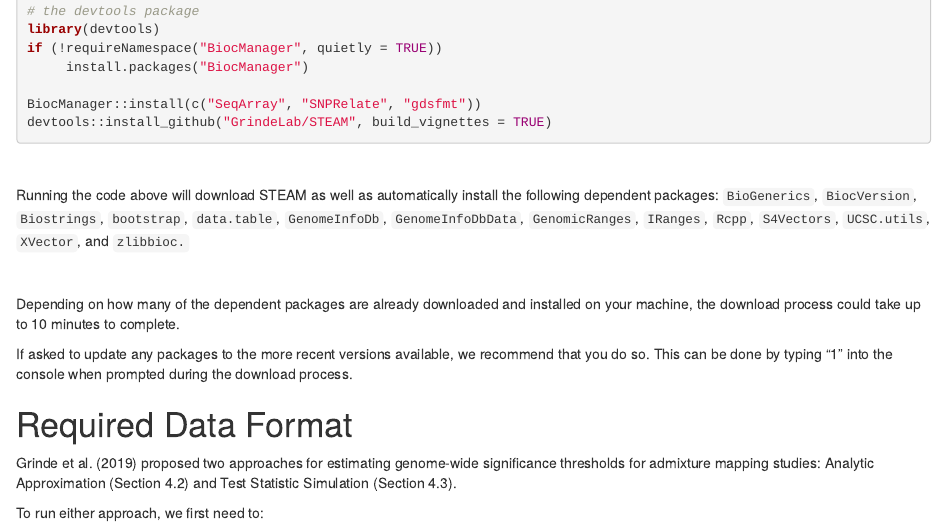
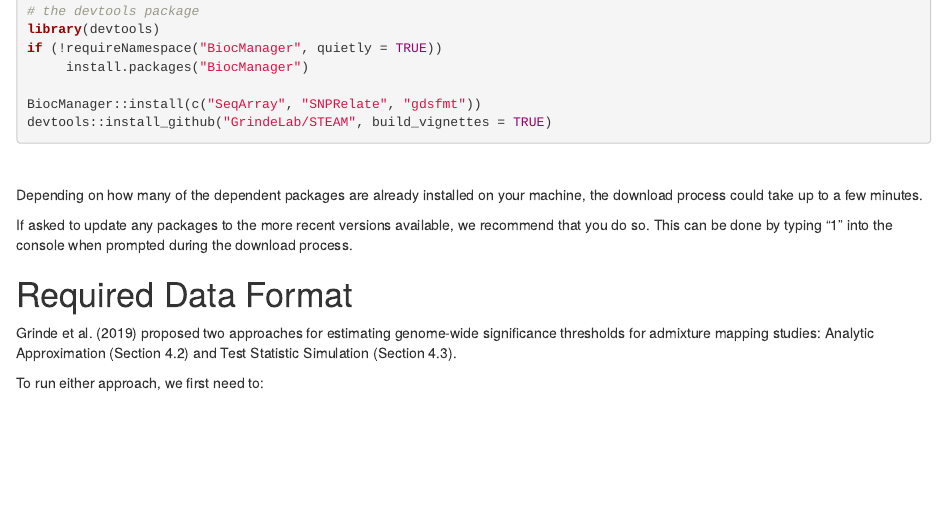
Before and after one commit to GrindeLab/STEAM, an R Markdown document (vignettes/STEAM_intro.Rmd): the page in a window 1100 px wide, from 800 px down. Rendered offline with R 4.5, knitr and Pandoc, with nearby package versions; drawn as R Markdown's standard HTML page in place of the format the file asks for.

Commit message:
Update STEAM_intro.Rmd

```diff
--- a/vignettes/STEAM_intro.Rmd
+++ b/vignettes/STEAM_intro.Rmd
@@ -66,11 +66,7 @@ devtools::install_github("GrindeLab/STEAM", build_vignettes = TRUE)
 
 \
 
-Running the code above will download STEAM as well as automatically install the following dependent packages: `BioGenerics`, `BiocVersion`, `Biostrings`, `bootstrap`, `data.table`, `GenomeInfoDb`, `GenomeInfoDbData`, `GenomicRanges`, `IRanges`, `Rcpp`, `S4Vectors`, `UCSC.utils`, `XVector`, and `zlibbioc.`
-
-\
-
-Depending on how many of the dependent packages are already downloaded and installed on your machine, the download process could take up to 10 minutes to complete.
+Depending on how many of the dependent packages are already installed on your machine, the download process could take up to a few minutes.
 
 If asked to update any packages to the more recent versions available, we recommend that you do so. This can be done by typing "1" into the console when prompted during the download process.
 
```
